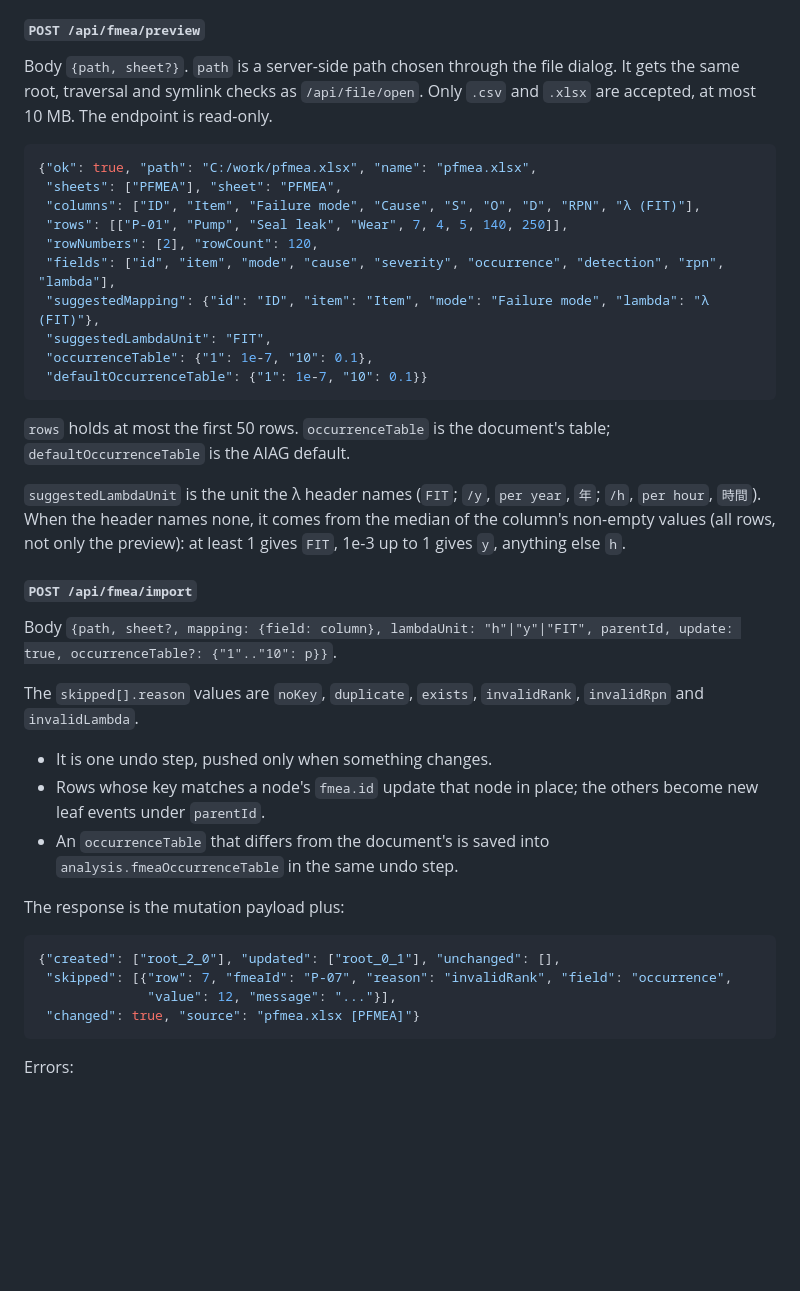
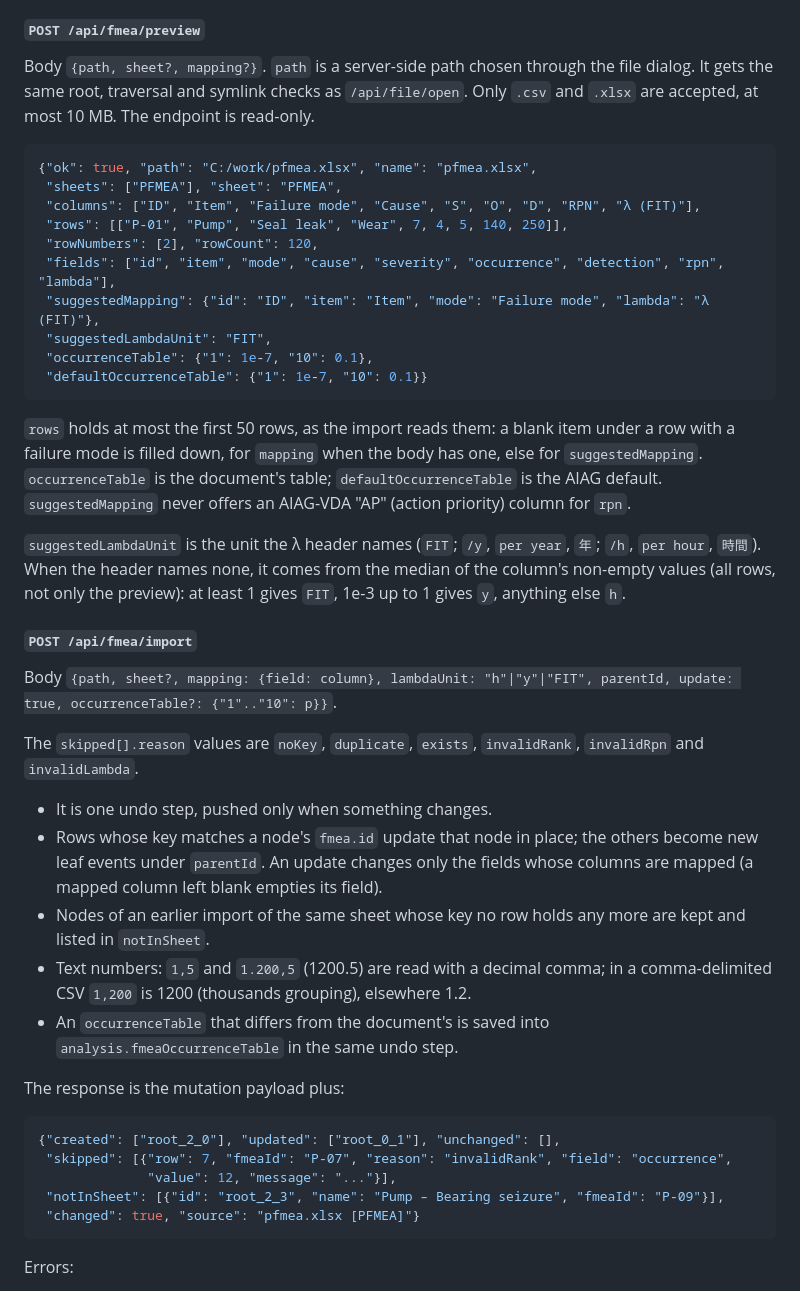
Before and after one commit to Gertrud-Violett/FTA_Editor, a Markdown page: docs/API_REFERENCE.md, the part around the change. Drawn GitHub-style; blank space fills up the shorter version.

````diff
--- a/docs/API_REFERENCE.md
+++ b/docs/API_REFERENCE.md
@@ -413,8 +413,8 @@ is not a JSON envelope.
 
 #### `POST /api/fmea/preview`
 
-Body `{path, sheet?}`. `path` is a server-side path chosen through the file
-dialog. It gets the same root, traversal and symlink checks as
+Body `{path, sheet?, mapping?}`. `path` is a server-side path chosen through
+the file dialog. It gets the same root, traversal and symlink checks as
 `/api/file/open`. Only `.csv` and `.xlsx` are accepted, at most 10 MB. The
 endpoint is read-only.
 
@@ -431,8 +431,12 @@ endpoint is read-only.
  "defaultOccurrenceTable": {"1": 1e-7, "10": 0.1}}
 ```
 
-`rows` holds at most the first 50 rows. `occurrenceTable` is the document's
-table; `defaultOccurrenceTable` is the AIAG default.
+`rows` holds at most the first 50 rows, as the import reads them: a blank
+item under a row with a failure mode is filled down, for `mapping` when the
+body has one, else for `suggestedMapping`. `occurrenceTable` is the
+document's table; `defaultOccurrenceTable` is the AIAG default.
+`suggestedMapping` never offers an AIAG-VDA "AP" (action priority) column
+for `rpn`.
 
 `suggestedLambdaUnit` is the unit the λ header names (`FIT`; `/y`, `per year`,
 `年`; `/h`, `per hour`, `時間`). When the header names none, it comes from the
@@ -449,7 +453,14 @@ The `skipped[].reason` values are `noKey`, `duplicate`, `exists`,
 
 - It is one undo step, pushed only when something changes.
 - Rows whose key matches a node's `fmea.id` update that node in place; the
-  others become new leaf events under `parentId`.
+  others become new leaf events under `parentId`. An update changes only the
+  fields whose columns are mapped (a mapped column left blank empties its
+  field).
+- Nodes of an earlier import of the same sheet whose key no row holds any
+  more are kept and listed in `notInSheet`.
+- Text numbers: `1,5` and `1.200,5` (1200.5) are read with a decimal comma;
+  in a comma-delimited CSV `1,200` is 1200 (thousands grouping), elsewhere
+  1.2.
 - An `occurrenceTable` that differs from the document's is saved into
   `analysis.fmeaOccurrenceTable` in the same undo step.
 
@@ -459,6 +470,7 @@ The response is the mutation payload plus:
 {"created": ["root_2_0"], "updated": ["root_0_1"], "unchanged": [],
  "skipped": [{"row": 7, "fmeaId": "P-07", "reason": "invalidRank", "field": "occurrence",
               "value": 12, "message": "..."}],
+ "notInSheet": [{"id": "root_2_3", "name": "Pump – Bearing seizure", "fmeaId": "P-09"}],
  "changed": true, "source": "pfmea.xlsx [PFMEA]"}
 ```
 
````
Also changed, not shown: docs/USER_GUIDE.md (+27 -8 lines).
